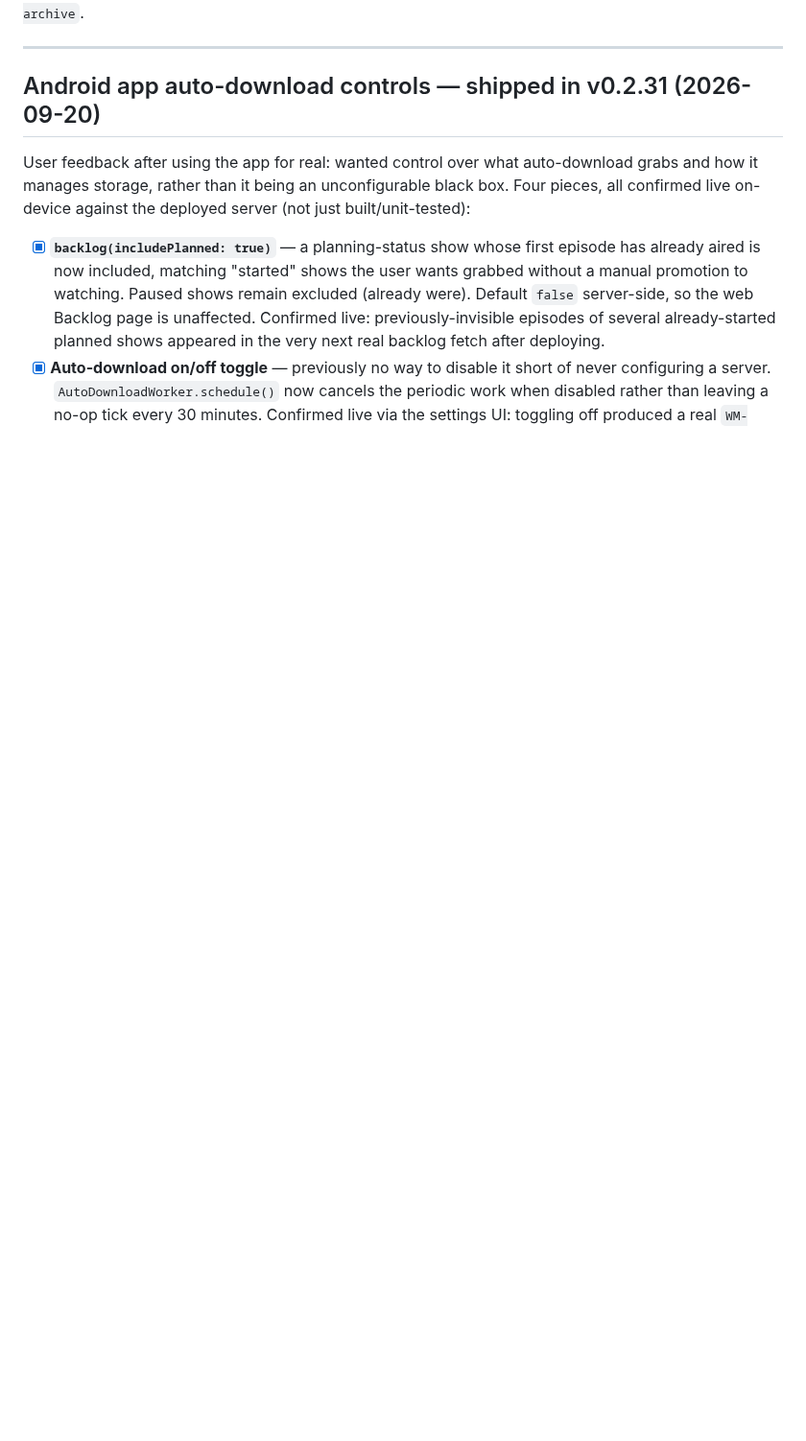
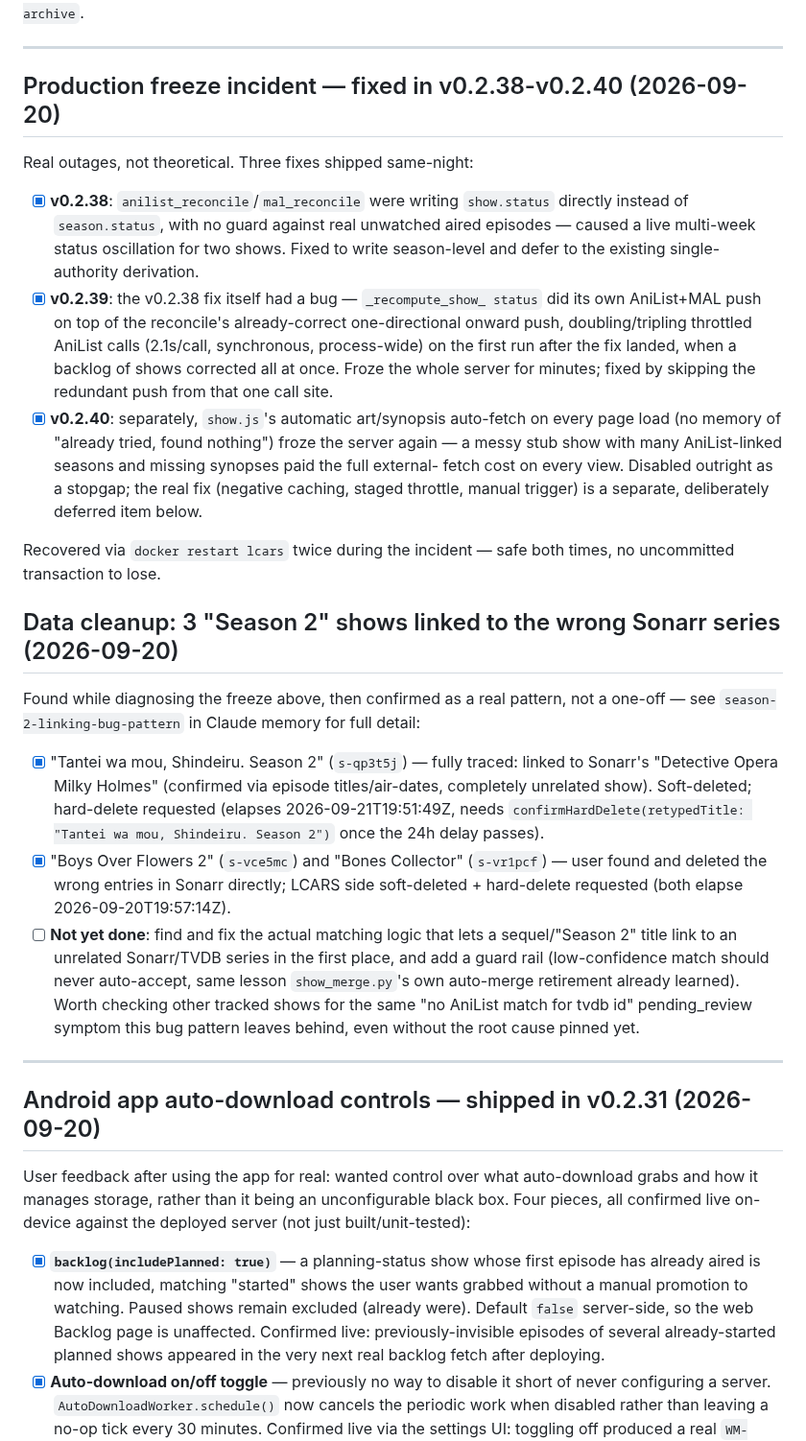
Before and after one commit to drostan80/starfleet, a Markdown page: NEXT_UP.md, the part around one of its changes. Shown at 96% size. Drawn GitHub-style; blank space fills up the shorter version.

Commit message:
docs: log tonight's freeze incident and the season-2 linking bug pattern
v0.2.38-v0.2.40 freeze incident (status reconcile, double-push, art
auto-fetch) and the 3 confirmed wrong-Sonarr-link "Season 2" shows found
along the way, now cleaned up (hard-delete pending, 24h delay).

Co-Authored-By: Claude Sonnet 5 <noreply@anthropic.com>
Claude-Session: https://claude.ai/code/session_01NkCoMEiCS6C5gqwY8hM9Bn

```diff
--- a/NEXT_UP.md
+++ b/NEXT_UP.md
@@ -4,4 +4,57 @@ Current version: **v0.2.37** (deployed 2026-09-20).
 Full build history archived to `~/repos/starfleet-archive`.
+
+---
+
+## Production freeze incident — fixed in v0.2.38-v0.2.40 (2026-09-20)
+
+Real outages, not theoretical. Three fixes shipped same-night:
+
+- [x] **v0.2.38**: `anilist_reconcile`/`mal_reconcile` were writing
+      `show.status` directly instead of `season.status`, with no guard
+      against real unwatched aired episodes — caused a live multi-week
+      status oscillation for two shows. Fixed to write season-level and
+      defer to the existing single-authority derivation.
+- [x] **v0.2.39**: the v0.2.38 fix itself had a bug — `_recompute_show_
+      status` did its own AniList+MAL push on top of the reconcile's
+      already-correct one-directional onward push, doubling/tripling
+      throttled AniList calls (2.1s/call, synchronous, process-wide) on
+      the first run after the fix landed, when a backlog of shows
+      corrected all at once. Froze the whole server for minutes; fixed by
+      skipping the redundant push from that one call site.
+- [x] **v0.2.40**: separately, `show.js`'s automatic art/synopsis
+      auto-fetch on every page load (no memory of "already tried, found
+      nothing") froze the server again — a messy stub show with many
+      AniList-linked seasons and missing synopses paid the full external-
+      fetch cost on every view. Disabled outright as a stopgap; the real
+      fix (negative caching, staged throttle, manual trigger) is a
+      separate, deliberately deferred item below.
+
+Recovered via `docker restart lcars` twice during the incident — safe
+both times, no uncommitted transaction to lose.
+
+## Data cleanup: 3 "Season 2" shows linked to the wrong Sonarr series (2026-09-20)
+
+Found while diagnosing the freeze above, then confirmed as a real pattern,
+not a one-off — see `season-2-linking-bug-pattern` in Claude memory for
+full detail:
+
+- [x] "Tantei wa mou, Shindeiru. Season 2" (`s-qp3t5j`) — fully traced:
+      linked to Sonarr's "Detective Opera Milky Holmes" (confirmed via
+      episode titles/air-dates, completely unrelated show). Soft-deleted;
+      hard-delete requested (elapses 2026-09-21T19:51:49Z, needs
+      `confirmHardDelete(retypedTitle: "Tantei wa mou, Shindeiru. Season 2")`
+      once the 24h delay passes).
+- [x] "Boys Over Flowers 2" (`s-vce5mc`) and "Bones Collector" (`s-vr1pcf`)
+      — user found and deleted the wrong entries in Sonarr directly; LCARS
+      side soft-deleted + hard-delete requested (both elapse
+      2026-09-20T19:57:14Z).
+- [ ] **Not yet done**: find and fix the actual matching logic that lets
+      a sequel/"Season 2" title link to an unrelated Sonarr/TVDB series in
+      the first place, and add a guard rail (low-confidence match should
+      never auto-accept, same lesson `show_merge.py`'s own auto-merge
+      retirement already learned). Worth checking other tracked shows for
+      the same "no AniList match for tvdb id" pending_review symptom this
+      bug pattern leaves behind, even without the root cause pinned yet.
 
 ---
 
```
Also changed, not shown: other parts of NEXT_UP.md (+1 -1 lines).
